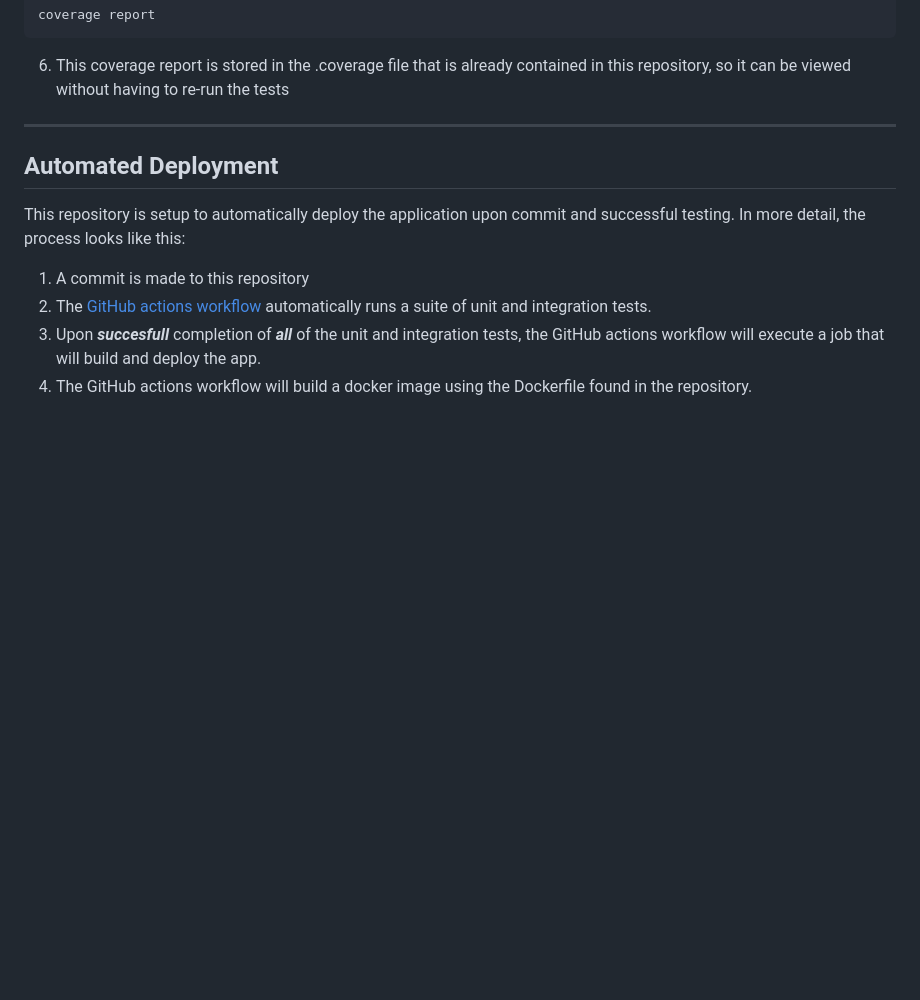
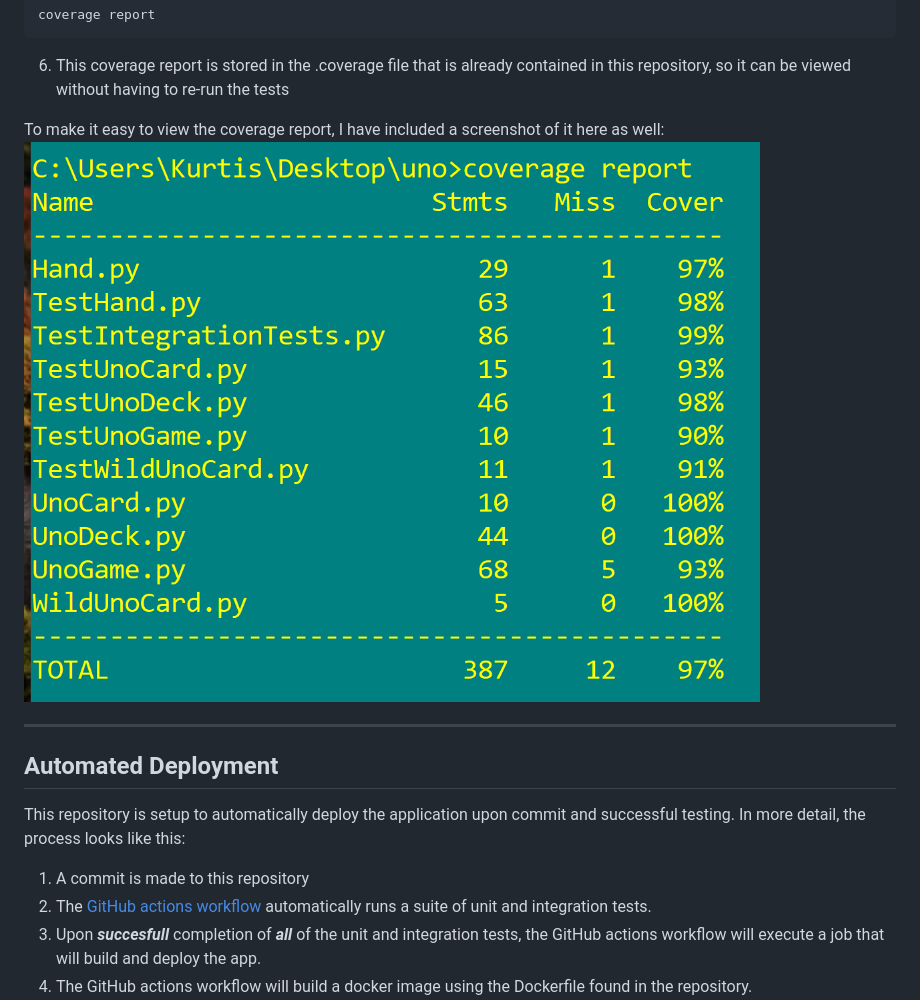
Before and after one commit to bertauchekurtis/uno, a Markdown page: README.md, the part around the change. Rendered like a GitHub page; blank space fills up the shorter version.

Commit message:
update readme to show coverage

````diff
--- a/README.md
+++ b/README.md
@@ -26,7 +26,12 @@ coverage run -m unittest discover
 coverage report
 ```
 6. This coverage report is stored in the .coverage file that is already contained in this repository, so it can be viewed without having to re-run the tests
+
+To make it easy to view the coverage report, I have included a screenshot of it here as well:
+![Coverage report](https://github.com/bertauchekurtis/uno/blob/main/coverageReport.png?raw=true)
+
 ***
+
 ## **Automated Deployment**
 
 This repository is setup to automatically deploy the application upon commit and successful testing. In more detail, the process looks like this:
````
